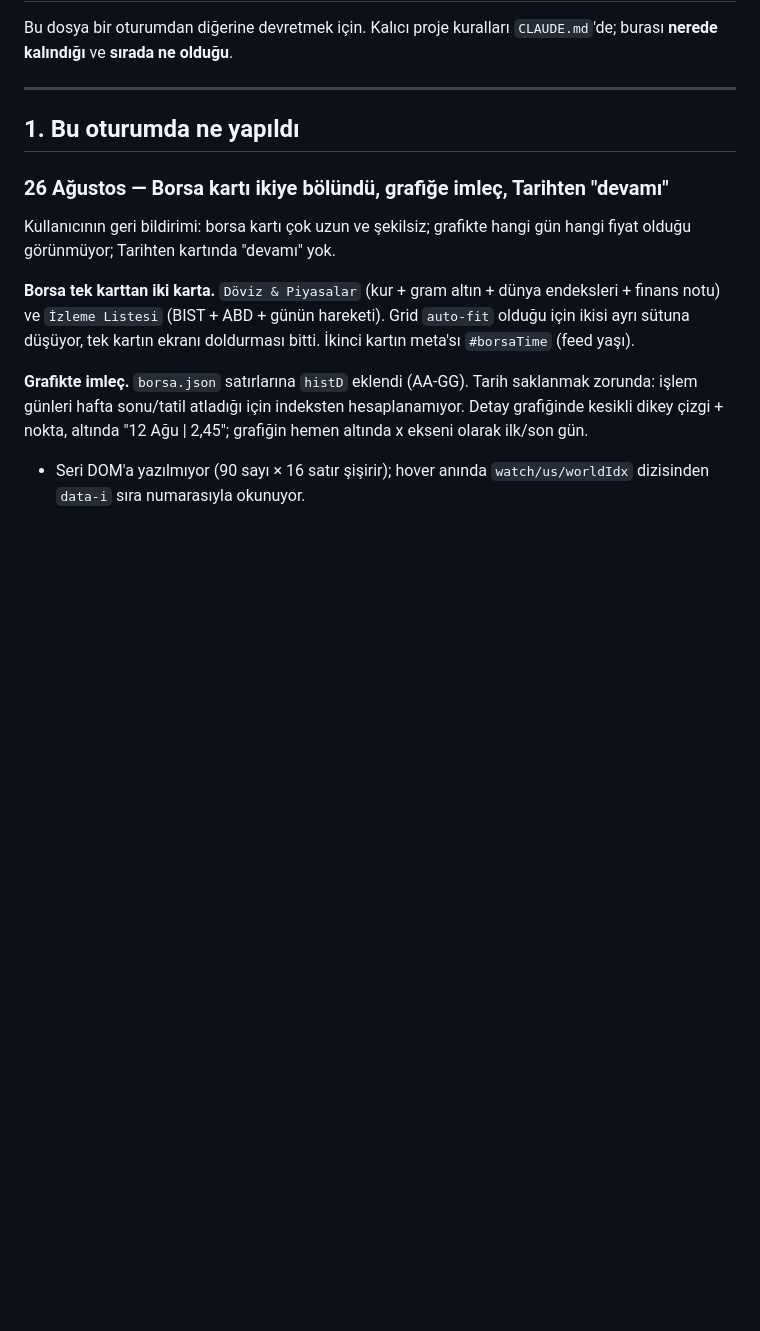
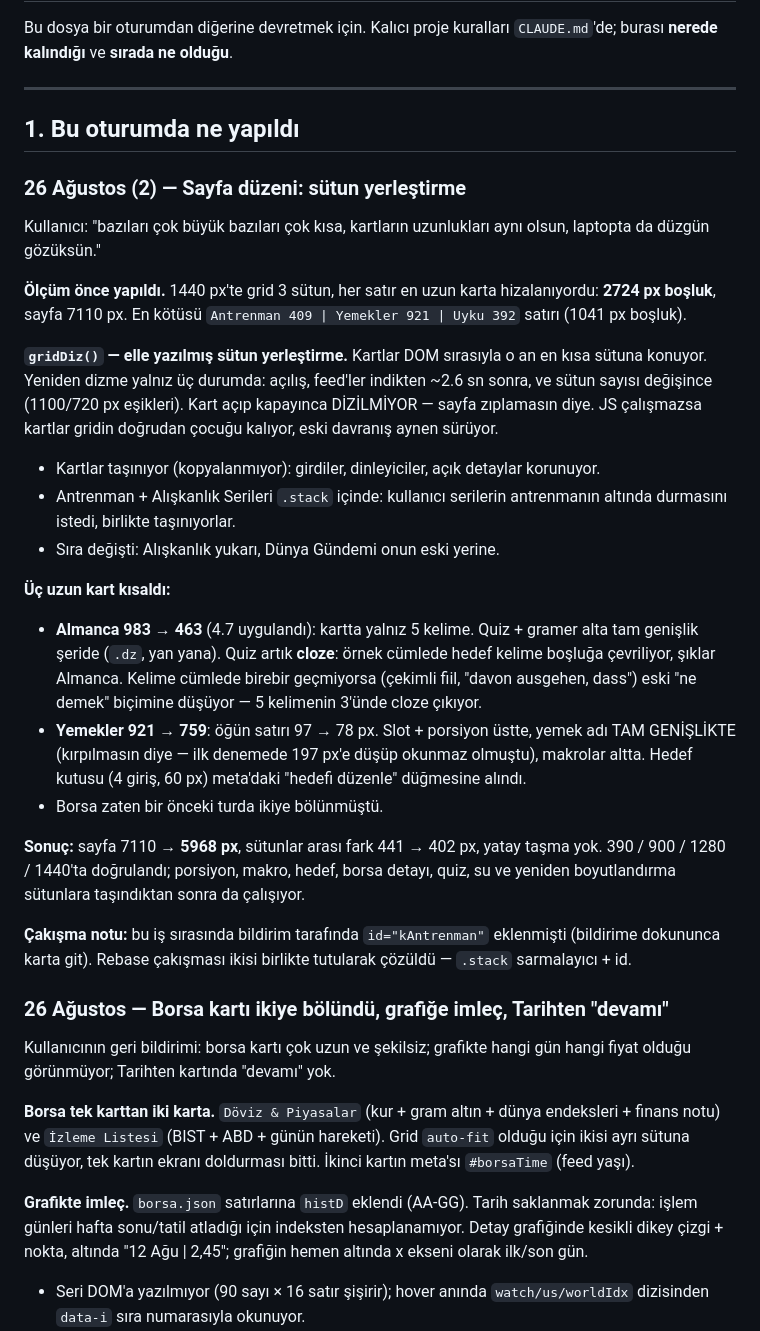
Before and after one commit to dogukandurukan/panel, a Markdown page: DEVAM.md, the part around one of its changes. Rendered like a GitHub page; blank space fills up the shorter version.

Commit message:
DEVAM.md: sayfa düzeni turu + yemek girişi kararı bekliyor
Co-Authored-By: Claude Opus 5 <noreply@anthropic.com>

```diff
--- a/DEVAM.md
+++ b/DEVAM.md
@@ -6,6 +6,45 @@ Bu dosya bir oturumdan diğerine devretmek için. Kalıcı proje kuralları
 ---
 
 ## 1. Bu oturumda ne yapıldı
+
+### 26 Ağustos (2) — Sayfa düzeni: sütun yerleştirme
+Kullanıcı: "bazıları çok büyük bazıları çok kısa, kartların uzunlukları aynı
+olsun, laptopta da düzgün gözüksün."
+
+**Ölçüm önce yapıldı.** 1440 px'te grid 3 sütun, her satır en uzun karta
+hizalanıyordu: **2724 px boşluk**, sayfa 7110 px. En kötüsü
+`Antrenman 409 | Yemekler 921 | Uyku 392` satırı (1041 px boşluk).
+
+**`gridDiz()` — elle yazılmış sütun yerleştirme.** Kartlar DOM sırasıyla o an
+en kısa sütuna konuyor. Yeniden dizme yalnız üç durumda: açılış, feed'ler
+indikten ~2.6 sn sonra, ve sütun sayısı değişince (1100/720 px eşikleri).
+Kart açıp kapayınca DİZİLMİYOR — sayfa zıplamasın diye. JS çalışmazsa kartlar
+gridin doğrudan çocuğu kalıyor, eski davranış aynen sürüyor.
+- Kartlar taşınıyor (kopyalanmıyor): girdiler, dinleyiciler, açık detaylar korunuyor.
+- Antrenman + Alışkanlık Serileri `.stack` içinde: kullanıcı serilerin
+  antrenmanın altında durmasını istedi, birlikte taşınıyorlar.
+- Sıra değişti: Alışkanlık yukarı, Dünya Gündemi onun eski yerine.
+
+**Üç uzun kart kısaldı:**
+- **Almanca 983 → 463** (4.7 uygulandı): kartta yalnız 5 kelime. Quiz + gramer
+  alta tam genişlik şeride (`.dz`, yan yana). Quiz artık **cloze**: örnek
+  cümlede hedef kelime boşluğa çevriliyor, şıklar Almanca. Kelime cümlede
+  birebir geçmiyorsa (çekimli fiil, "davon ausgehen, dass") eski "ne demek"
+  biçimine düşüyor — 5 kelimenin 3'ünde cloze çıkıyor.
+- **Yemekler 921 → 759**: öğün satırı 97 → 78 px. Slot + porsiyon üstte,
+  yemek adı TAM GENİŞLİKTE (kırpılmasın diye — ilk denemede 197 px'e düşüp
+  okunmaz olmuştu), makrolar altta. Hedef kutusu (4 giriş, 60 px) meta'daki
+  "hedefi düzenle" düğmesine alındı.
+- Borsa zaten bir önceki turda ikiye bölünmüştü.
+
+**Sonuç:** sayfa 7110 → **5968 px**, sütunlar arası fark 441 → 402 px,
+yatay taşma yok. 390 / 900 / 1280 / 1440'ta doğrulandı; porsiyon, makro,
+hedef, borsa detayı, quiz, su ve yeniden boyutlandırma sütunlara taşındıktan
+sonra da çalışıyor.
+
+**Çakışma notu:** bu iş sırasında bildirim tarafında `id="kAntrenman"` eklenmişti
+(bildirime dokununca karta git). Rebase çakışması ikisi birlikte tutularak
+çözüldü — `.stack` sarmalayıcı + id.
 
 ### 26 Ağustos — Borsa kartı ikiye bölündü, grafiğe imleç, Tarihten "devamı"
 Kullanıcının geri bildirimi: borsa kartı çok uzun ve şekilsiz; grafikte hangi
```
Also changed, not shown: other parts of DEVAM.md (+23 -1 lines).
